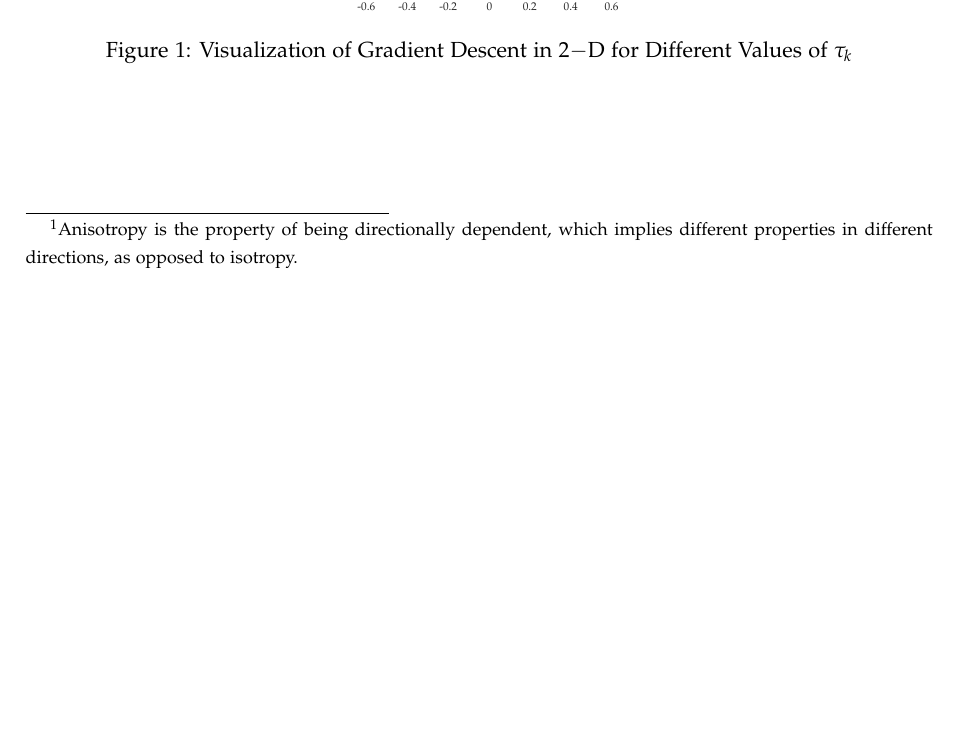
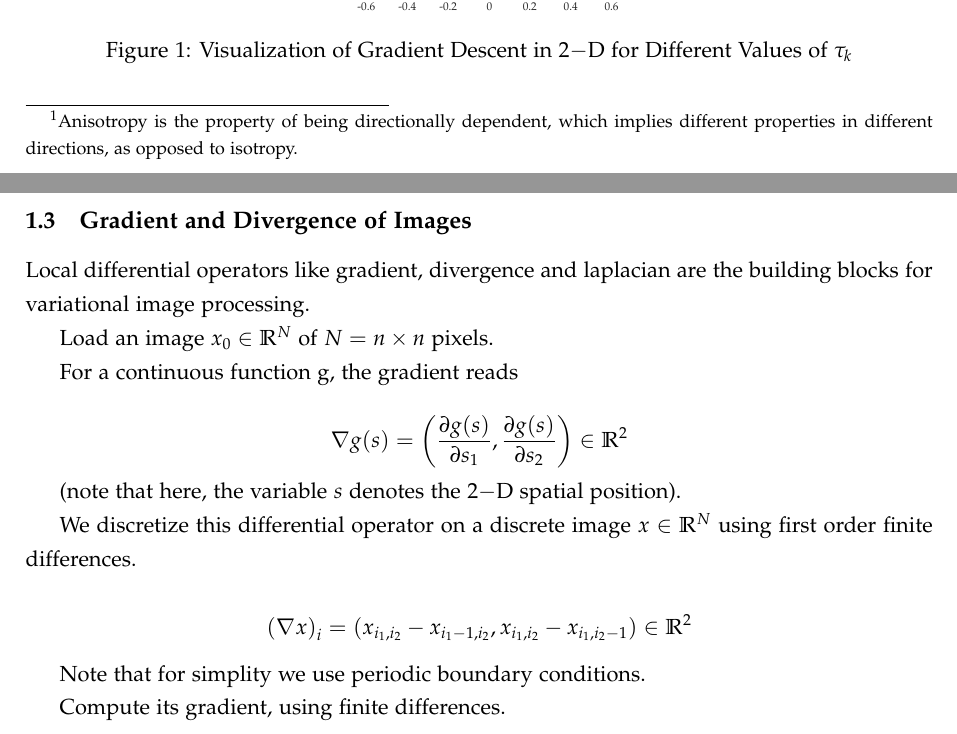
Before and after one commit to rafserqui/numerical-tour-peyre, a LaTeX document (optimization/notes/optimization_tools.tex): part of page 2 of 2 before the commit and two parts of pages 2 and 3 of 3 after it, the two joined at a grey line, cut so that both start at the same text, the shorter picture padded with empty space. Compiled offline with pdfLaTeX.

Commit message:
Optimization chapter added

```diff
--- a/optimization/notes/optimization_tools.tex
+++ b/optimization/notes/optimization_tools.tex
@@ -216,5 +216,27 @@ The rationale for the code is the same as before. However, now I impose two stop
 	\label{fig:gradient_descent_2d}
 \end{figure}
 
+\subsection{Gradient and Divergence of Images}
+Local differential operators like gradient, divergence and laplacian are the building blocks for variational image processing.
+
+Load an image $x_0\in\mathbb{R}^N$ of $N=n\times n$ pixels.
+
+For a continuous function g, the gradient reads
+
+\[
+\nabla g(s) = \left(\frac{\partial g(s)}{\partial s_1},\frac{\partial g(s)}{\partial s_2}\right)\in\mathbb{R}^2
+\]
+
+(note that here, the variable $s$ denotes the $2-$D spatial position).
+
+We discretize this differential operator on a discrete image $x\in\mathbb{R}^N$ using first order finite differences.
+
+\[
+\left(\nabla x\right)_i = (x_{i_1,i_2} - x_{i_1 - 1, i_2}, x_{i_1,i_2} - x_{i_1,i_2-1})\in\mathbb{R}^2
+\]
+
+Note that for simplity we use periodic boundary conditions.
+
+Compute its gradient, using finite differences.
 
 \end{document}
```
Also changed, not shown: optimization/notes/optimization_tools.pdf, 1 other file.
